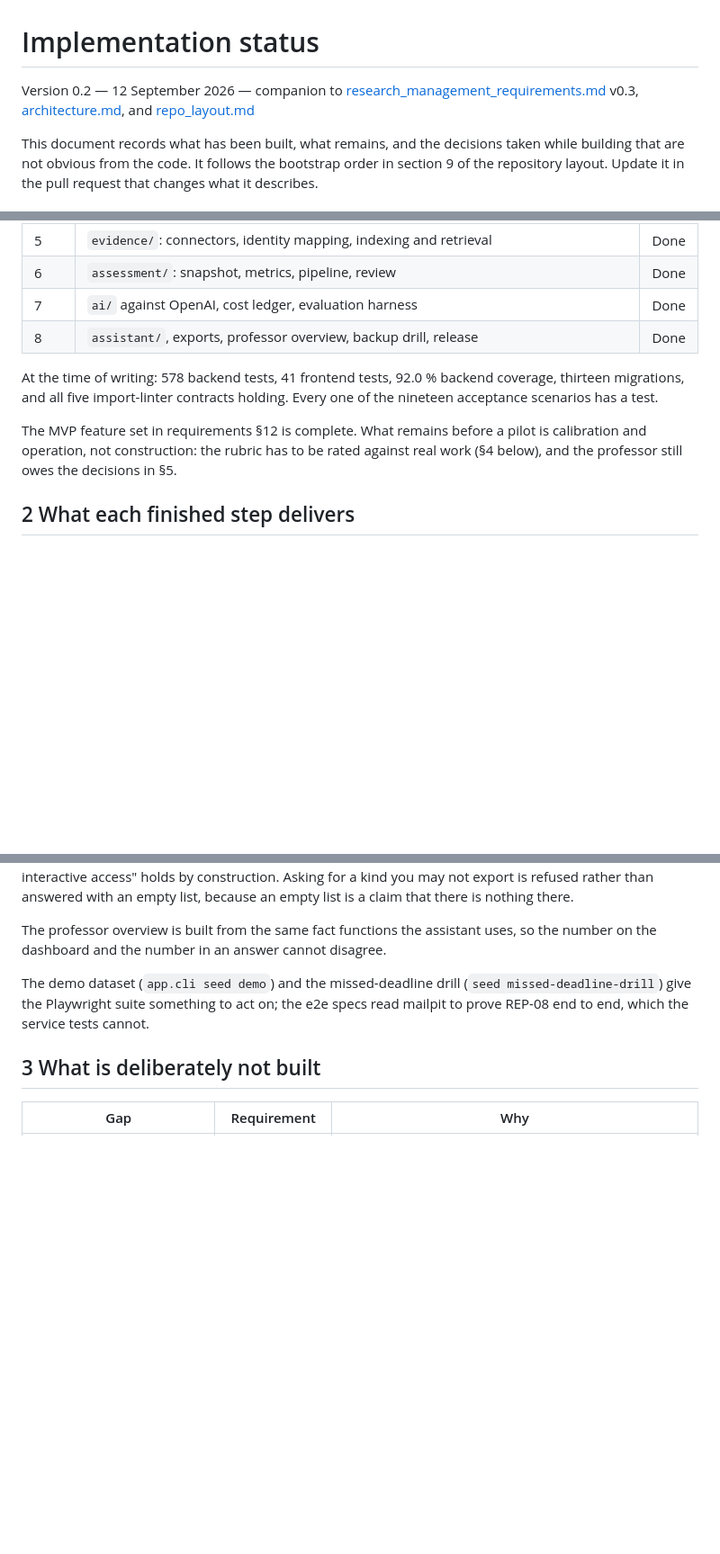
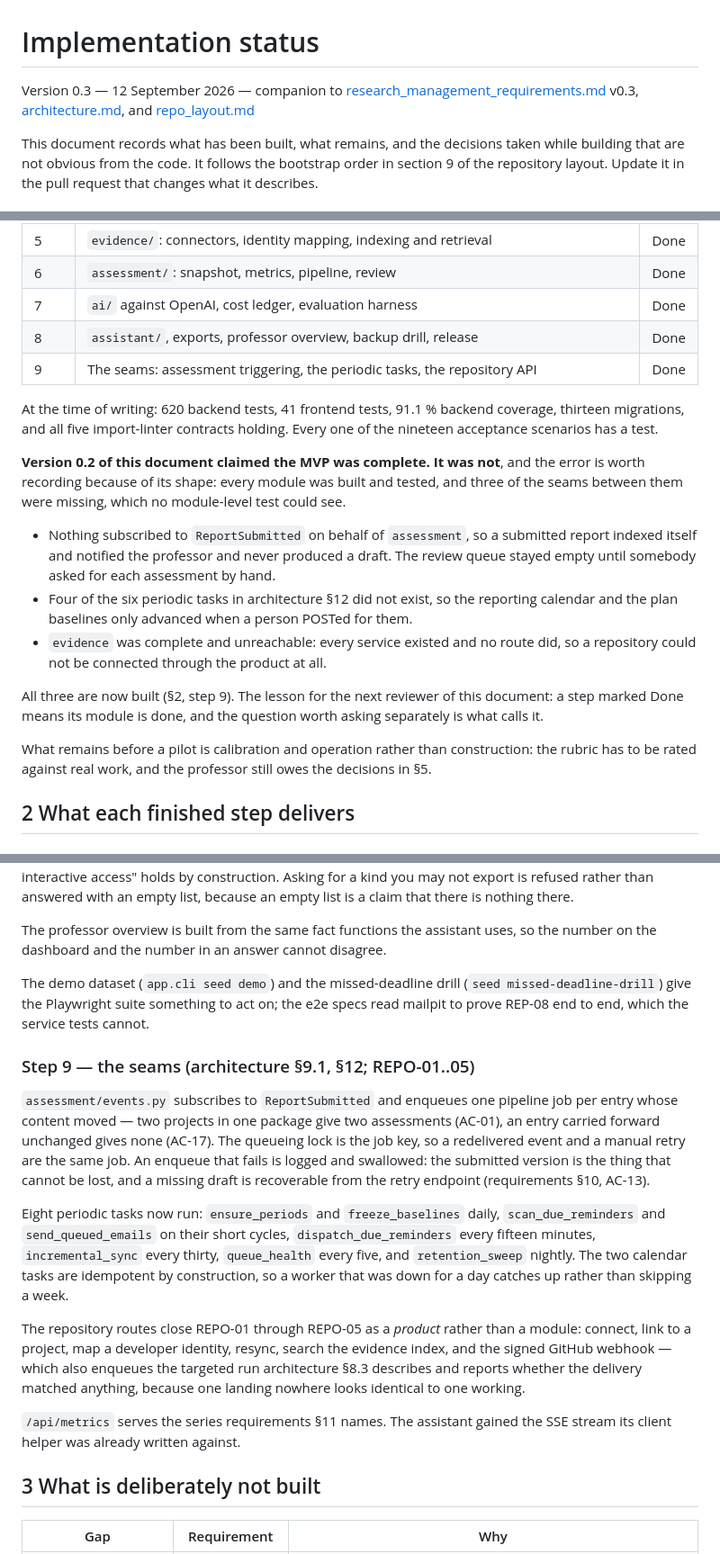
Before and after one commit to thanhtrunghuynh93/research_manager, a Markdown page: docs/implementation_status.md, 3 parts joined by grey strips. Shown at 90% size. Drawn GitHub-style; blank space fills up the shorter version.

Commit message:
docs: correct the "MVP complete" claim and record the seams
Version 0.2 of the status document said the MVP was complete. It was not, and the
shape of the error is the part worth keeping: every module was built and tested, and
three of the seams between them were missing — nothing subscribed to ReportSubmitted
on assessment's behalf, four periodic tasks did not exist, and the evidence module had
no routes. No module-level test could see any of it, because each module was fine.

So the document now says that a step marked Done means its module is done, and that
what calls it is a separate question. Step 9 records the seams themselves, and §3 gains
two gaps that were previously unstated: retention beyond the answer cache, which needs
the professor's policy rather than a schedule I invent, and the performance benchmarks,
which have never been run.

Five new decisions in §4, and a by-hand check in §6 for the wiring no test covers: the
worker's registered tasks against the list in architecture §12.

Co-Authored-By: Claude Opus 5 <noreply@anthropic.com>

```diff
--- a/docs/implementation_status.md
+++ b/docs/implementation_status.md
@@ -1,6 +1,6 @@
 # Implementation status
 
-Version 0.2 — 12 September 2026 — companion to [research_management_requirements.md](research_management_requirements.md) v0.3, [architecture.md](architecture.md), and [repo_layout.md](repo_layout.md)
+Version 0.3 — 12 September 2026 — companion to [research_management_requirements.md](research_management_requirements.md) v0.3, [architecture.md](architecture.md), and [repo_layout.md](repo_layout.md)
 
 This document records what has been built, what remains, and the decisions taken while building
 that are not obvious from the code. It follows the bootstrap order in section 9 of the repository
@@ -18,14 +18,29 @@ layout. Update it in the pull request that changes what it describes.
 | 6 | `assessment/`: snapshot, metrics, pipeline, review | Done |
 | 7 | `ai/` against OpenAI, cost ledger, evaluation harness | Done |
 | 8 | `assistant/`, exports, professor overview, backup drill, release | Done |
+| 9 | The seams: assessment triggering, the periodic tasks, the repository API | Done |
 
-At the time of writing: 578 backend tests, 41 frontend tests, 92.0 % backend coverage, thirteen
+At the time of writing: 620 backend tests, 41 frontend tests, 91.1 % backend coverage, thirteen
 migrations, and all five import-linter contracts holding. Every one of the nineteen acceptance
 scenarios has a test.
 
-The MVP feature set in requirements §12 is complete. What remains before a pilot is calibration
-and operation, not construction: the rubric has to be rated against real work (§4 below), and the
-professor still owes the decisions in §5.
+**Version 0.2 of this document claimed the MVP was complete. It was not**, and the error is worth
+recording because of its shape: every module was built and tested, and three of the seams between
+them were missing, which no module-level test could see.
+
+- Nothing subscribed to `ReportSubmitted` on behalf of `assessment`, so a submitted report indexed
+  itself and notified the professor and never produced a draft. The review queue stayed empty until
+  somebody asked for each assessment by hand.
+- Four of the six periodic tasks in architecture §12 did not exist, so the reporting calendar and
+  the plan baselines only advanced when a person POSTed for them.
+- `evidence` was complete and unreachable: every service existed and no route did, so a repository
+  could not be connected through the product at all.
+
+All three are now built (§2, step 9). The lesson for the next reviewer of this document: a step
+marked Done means its module is done, and the question worth asking separately is what calls it.
+
+What remains before a pilot is calibration and operation rather than construction: the rubric has
+to be rated against real work, and the professor still owes the decisions in §5.
 
 ## 2 What each finished step delivers
 
@@ -163,6 +178,29 @@ The demo dataset (`app.cli seed demo`) and the missed-deadline drill (`seed miss
 give the Playwright suite something to act on; the e2e specs read mailpit to prove REP-08 end to
 end, which the service tests cannot.
 
+### Step 9 — the seams (architecture §9.1, §12; REPO-01..05)
+
+`assessment/events.py` subscribes to `ReportSubmitted` and enqueues one pipeline job per entry
+whose content moved — two projects in one package give two assessments (AC-01), an entry carried
+forward unchanged gives none (AC-17). The queueing lock is the job key, so a redelivered event and
+a manual retry are the same job. An enqueue that fails is logged and swallowed: the submitted
+version is the thing that cannot be lost, and a missing draft is recoverable from the retry
+endpoint (requirements §10, AC-13).
+
+Eight periodic tasks now run: `ensure_periods` and `freeze_baselines` daily, `scan_due_reminders`
+and `send_queued_emails` on their short cycles, `dispatch_due_reminders` every fifteen minutes,
+`incremental_sync` every thirty, `queue_health` every five, and `retention_sweep` nightly. The two
+calendar tasks are idempotent by construction, so a worker that was down for a day catches up
+rather than skipping a week.
+
+The repository routes close REPO-01 through REPO-05 as a *product* rather than a module: connect,
+link to a project, map a developer identity, resync, search the evidence index, and the signed
+GitHub webhook — which also enqueues the targeted run architecture §8.3 describes and reports
+whether the delivery matched anything, because one landing nowhere looks identical to one working.
+
+`/api/metrics` serves the series requirements §11 names. The assistant gained the SSE stream its
+client helper was already written against.
+
 ## 3 What is deliberately not built
 
 | Gap | Requirement | Why |
```
Also changed, not shown: other parts of docs/implementation_status.md (+21 -0 lines), docs/repo_layout.md (+8 -0 lines).
